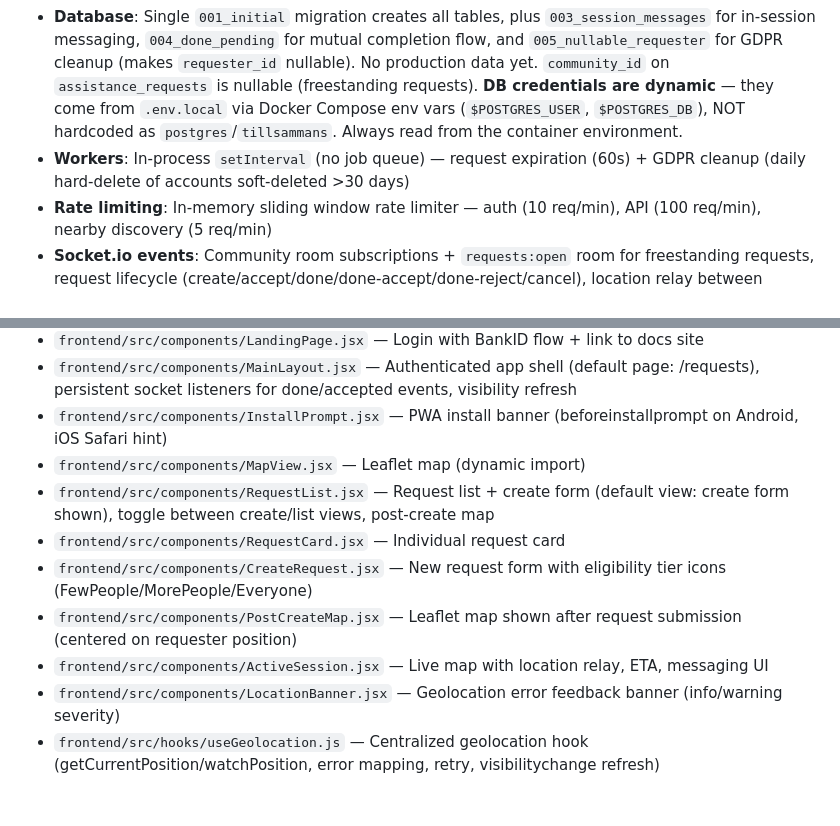
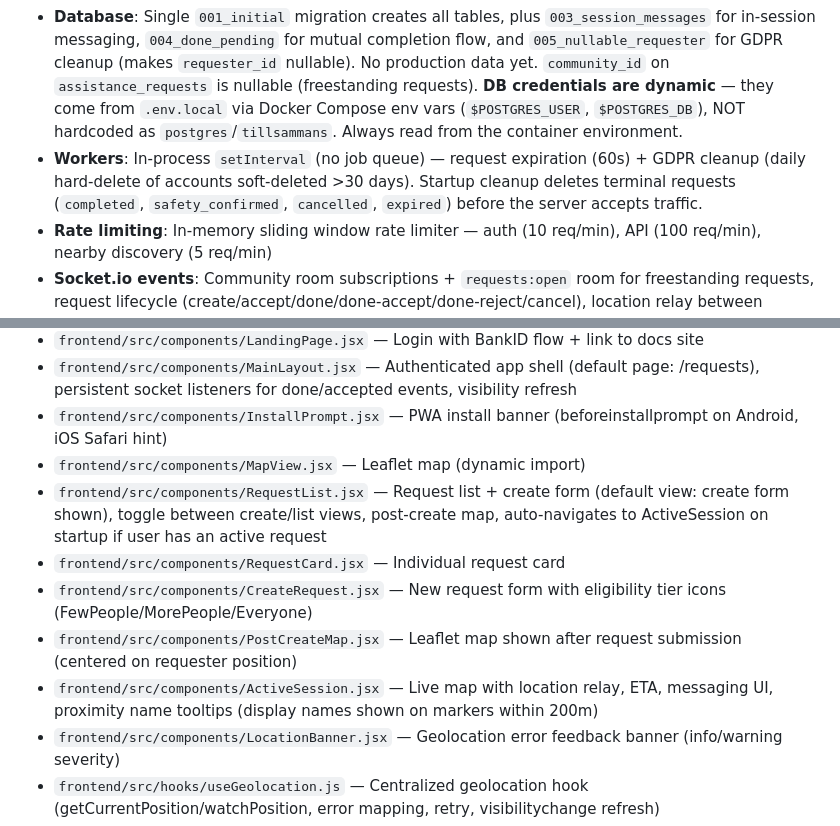
Before and after one commit to samilamti/covey, a Markdown page: CLAUDE.md, 2 parts joined by grey strips. Rendered like a GitHub page; blank space fills up the shorter version.

Commit message:
Update CLAUDE.md with startup cleanup, auto-nav, and tooltip docs
Co-Authored-By: Claude Opus 4.6 <noreply@anthropic.com>

```diff
--- a/CLAUDE.md
+++ b/CLAUDE.md
@@ -93,7 +93,7 @@ Scaffolding skills encode project conventions (route ordering, 4-file feature fl
 - **Auth**: Provider pattern in `src/auth/` — stub provider simulates BankID with time-based states and error simulation via NIN prefix (`000*` = cancel, `111*` = expired). JWT via jose (HS256, 24h expiry). The `collect` endpoint upserts the user into the DB and puts the real UUID (not the hash) in the JWT as `userId`. The `verify` endpoint validates the token AND checks the user exists in the DB. The `authenticate` middleware rejects tokens where `userId` is not a valid UUID format. **API field name**: The login endpoint expects `nin` as the API field name.
 - **Notifications**: Provider pattern — mock provider records sent notifications for test assertions. Real provider uses `web-push` library with VAPID keys (`VAPID_PUBLIC_KEY`, `VAPID_PRIVATE_KEY`, `VAPID_CONTACT` env vars). Falls back to mock if VAPID keys not configured. `notifyNewRequest()` sends push notifications to all eligible responders when a request is created (both HTTP and Socket paths). Uses `findEligibleForRequest()` in push-subscriptions repo — a single SQL query that applies eligibility tier filtering, community membership checks, and excludes the requester. Notification bodies are hardcoded in all 12 languages (push runs outside browser context, no i18next). Fire-and-forget: errors are logged but never block request creation. Frontend `VITE_VAPID_PUBLIC_KEY` is a build-time arg in `frontend/Dockerfile`.
 - **Database**: Single `001_initial` migration creates all tables, plus `003_session_messages` for in-session messaging, `004_done_pending` for mutual completion flow, and `005_nullable_requester` for GDPR cleanup (makes `requester_id` nullable). No production data yet. `community_id` on `assistance_requests` is nullable (freestanding requests). **DB credentials are dynamic** — they come from `.env.local` via Docker Compose env vars (`$POSTGRES_USER`, `$POSTGRES_DB`), NOT hardcoded as `postgres`/`tillsammans`. Always read from the container environment.
-- **Workers**: In-process `setInterval` (no job queue) — request expiration (60s) + GDPR cleanup (daily hard-delete of accounts soft-deleted >30 days)
+- **Workers**: In-process `setInterval` (no job queue) — request expiration (60s) + GDPR cleanup (daily hard-delete of accounts soft-deleted >30 days). Startup cleanup deletes terminal requests (`completed`, `safety_confirmed`, `cancelled`, `expired`) before the server accepts traffic.
 - **Rate limiting**: In-memory sliding window rate limiter — auth (10 req/min), API (100 req/min), nearby discovery (5 req/min)
 - **Socket.io events**: Community room subscriptions + `requests:open` room for freestanding requests, request lifecycle (create/accept/done/done-accept/done-reject/cancel), location relay between requester and helper, session messaging (`message:send` → `message:received`/`message:sent`)
 - **Freestanding requests**: Assistance requests can exist without a community (`community_id` is nullable). Freestanding requests broadcast to the `requests:open` room which all authenticated users auto-join. Community-scoped requests still broadcast to `community:${id}` rooms.
@@ -190,11 +190,11 @@ MSYS_NO_PATHCONV=1 docker exec tillsammans-db-1 bash -c 'psql -U $POSTGRES_USER
 - `frontend/src/components/MainLayout.jsx` — Authenticated app shell (default page: /requests), persistent socket listeners for done/accepted events, visibility refresh
 - `frontend/src/components/InstallPrompt.jsx` — PWA install banner (beforeinstallprompt on Android, iOS Safari hint)
 - `frontend/src/components/MapView.jsx` — Leaflet map (dynamic import)
-- `frontend/src/components/RequestList.jsx` — Request list + create form (default view: create form shown), toggle between create/list views, post-create map
+- `frontend/src/components/RequestList.jsx` — Request list + create form (default view: create form shown), toggle between create/list views, post-create map, auto-navigates to ActiveSession on startup if user has an active request
 - `frontend/src/components/RequestCard.jsx` — Individual request card
 - `frontend/src/components/CreateRequest.jsx` — New request form with eligibility tier icons (FewPeople/MorePeople/Everyone)
 - `frontend/src/components/PostCreateMap.jsx` — Leaflet map shown after request submission (centered on requester position)
-- `frontend/src/components/ActiveSession.jsx` — Live map with location relay, ETA, messaging UI
+- `frontend/src/components/ActiveSession.jsx` — Live map with location relay, ETA, messaging UI, proximity name tooltips (display names shown on markers within 200m)
 - `frontend/src/components/LocationBanner.jsx` — Geolocation error feedback banner (info/warning severity)
 - `frontend/src/hooks/useGeolocation.js` — Centralized geolocation hook (getCurrentPosition/watchPosition, error mapping, retry, visibilitychange refresh)
 - `frontend/src/utils/geo.js` — Haversine distance + formatting utilities
```
